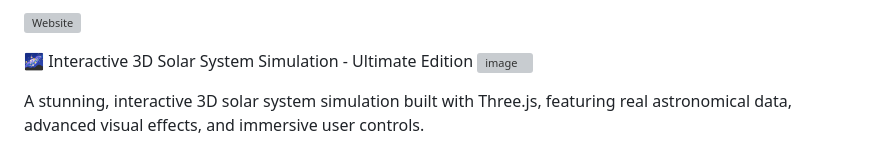
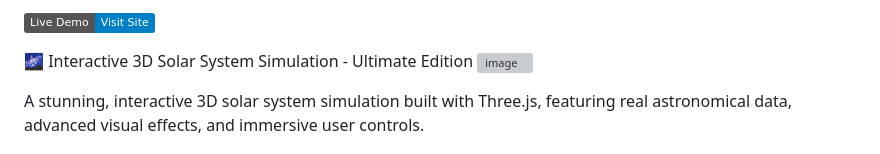
Before and after one commit to DSeahYS/3D-Interactive-Solar-System, a Markdown page: README.md, the part around the change. GitHub-like rendering; badges without logos; grey boxes are pictures that could not be loaded.

```diff
--- a/README.md
+++ b/README.md
@@ -1,4 +1,4 @@
-[![Website](https://img.shields.io/badge/Website-3-d-interactive-solar-system-blue)]([https://3-d-interactive-solar-system.vercel.app/)
+[![Live Demo](https://img.shields.io/badge/Live%20Demo-Visit%20Site-blue)](https://3-d-interactive-solar-system.vercel.app/)
 
 🌌 Interactive 3D Solar System Simulation - Ultimate Edition
 <img width="3391" height="1408" alt="image" src="https://github.com/user-attachments/assets/543932a0-80ea-4ec5-917a-49416d72b3dc" />
```
